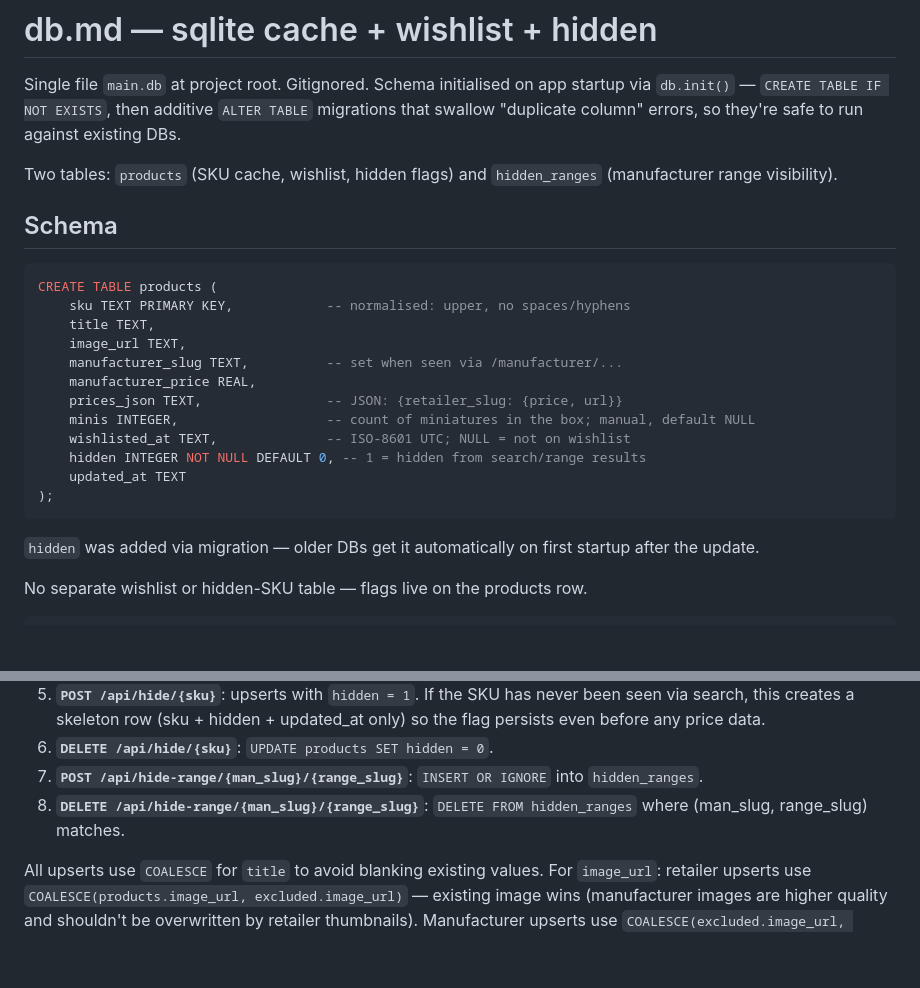
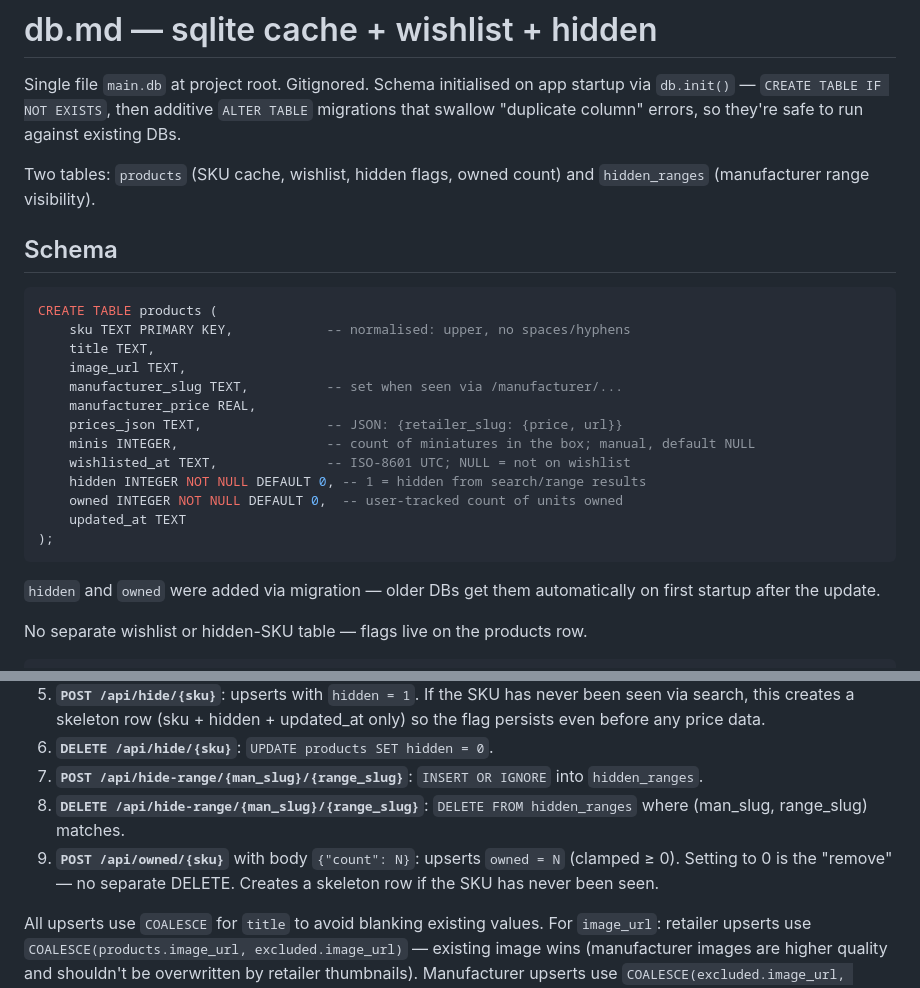
Before and after one commit to iguanaman/mini-scrape, a Markdown page: docs/db.md, 2 parts joined by grey strips. GitHub-like rendering; blank space fills up the shorter version.

Commit message:
docs: document owned counter in CLAUDE.md and db.md

````diff
--- a/docs/db.md
+++ b/docs/db.md
@@ -2,7 +2,7 @@
 
 Single file `main.db` at project root. Gitignored. Schema initialised on app startup via `db.init()` — `CREATE TABLE IF NOT EXISTS`, then additive `ALTER TABLE` migrations that swallow "duplicate column" errors, so they're safe to run against existing DBs.
 
-Two tables: `products` (SKU cache, wishlist, hidden flags) and `hidden_ranges` (manufacturer range visibility).
+Two tables: `products` (SKU cache, wishlist, hidden flags, owned count) and `hidden_ranges` (manufacturer range visibility).
 
 ## Schema
 
@@ -17,11 +17,12 @@ CREATE TABLE products (
     minis INTEGER,                   -- count of miniatures in the box; manual, default NULL
     wishlisted_at TEXT,              -- ISO-8601 UTC; NULL = not on wishlist
     hidden INTEGER NOT NULL DEFAULT 0, -- 1 = hidden from search/range results
+    owned INTEGER NOT NULL DEFAULT 0,  -- user-tracked count of units owned
     updated_at TEXT
 );
 ```
 
-`hidden` was added via migration — older DBs get it automatically on first startup after the update.
+`hidden` and `owned` were added via migration — older DBs get them automatically on first startup after the update.
 
 No separate wishlist or hidden-SKU table — flags live on the products row.
 
@@ -49,6 +50,7 @@ New table, created via `_SCHEMA` (idempotent). No migration needed for existing
 6. **`DELETE /api/hide/{sku}`**: `UPDATE products SET hidden = 0`.
 7. **`POST /api/hide-range/{man_slug}/{range_slug}`**: `INSERT OR IGNORE` into `hidden_ranges`.
 8. **`DELETE /api/hide-range/{man_slug}/{range_slug}`**: `DELETE FROM hidden_ranges` where (man_slug, range_slug) matches.
+9. **`POST /api/owned/{sku}`** with body `{"count": N}`: upserts `owned = N` (clamped ≥ 0). Setting to 0 is the "remove" — no separate DELETE. Creates a skeleton row if the SKU has never been seen.
 
 All upserts use `COALESCE` for `title` to avoid blanking existing values. For `image_url`: retailer upserts use `COALESCE(products.image_url, excluded.image_url)` — existing image wins (manufacturer images are higher quality and shouldn't be overwritten by retailer thumbnails). Manufacturer upserts use `COALESCE(excluded.image_url, products.image_url)` — new manufacturer image wins.
 
````
Also changed, not shown: CLAUDE.md (+1 -0 lines).
